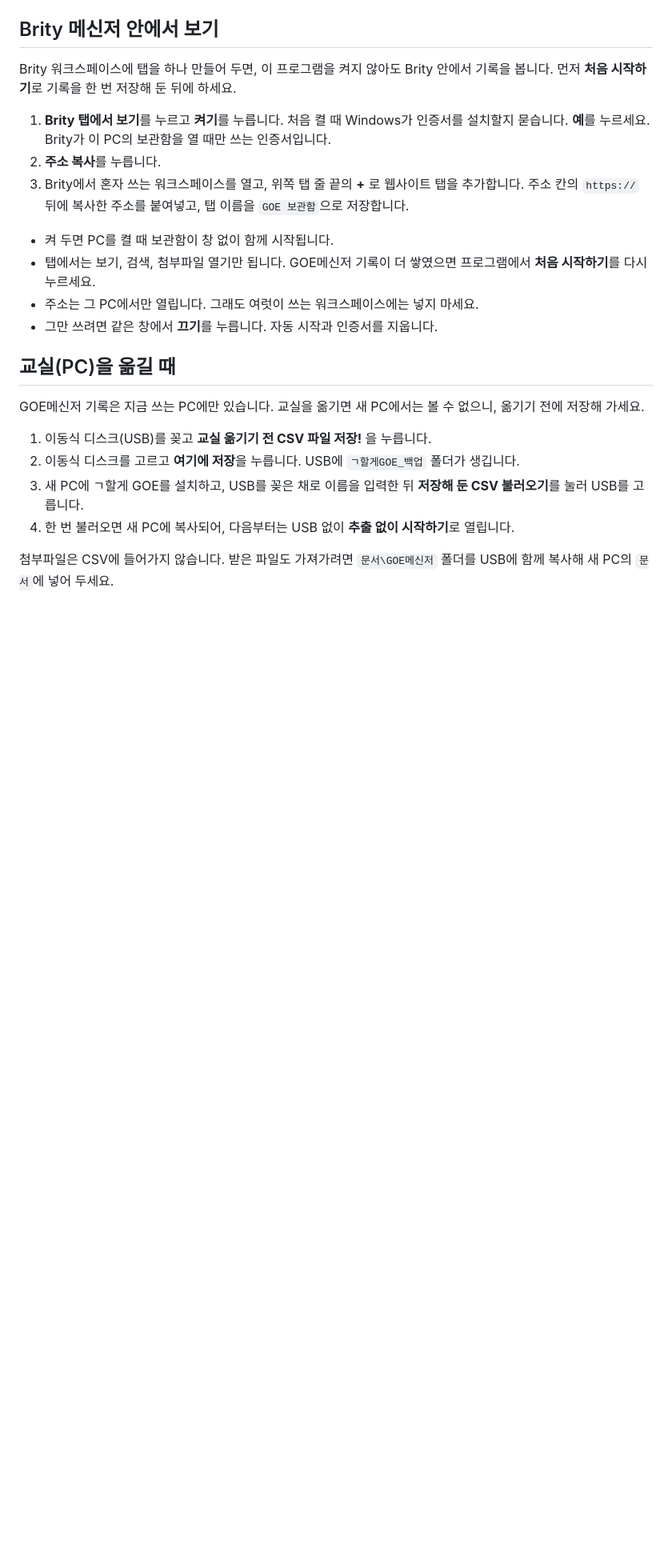
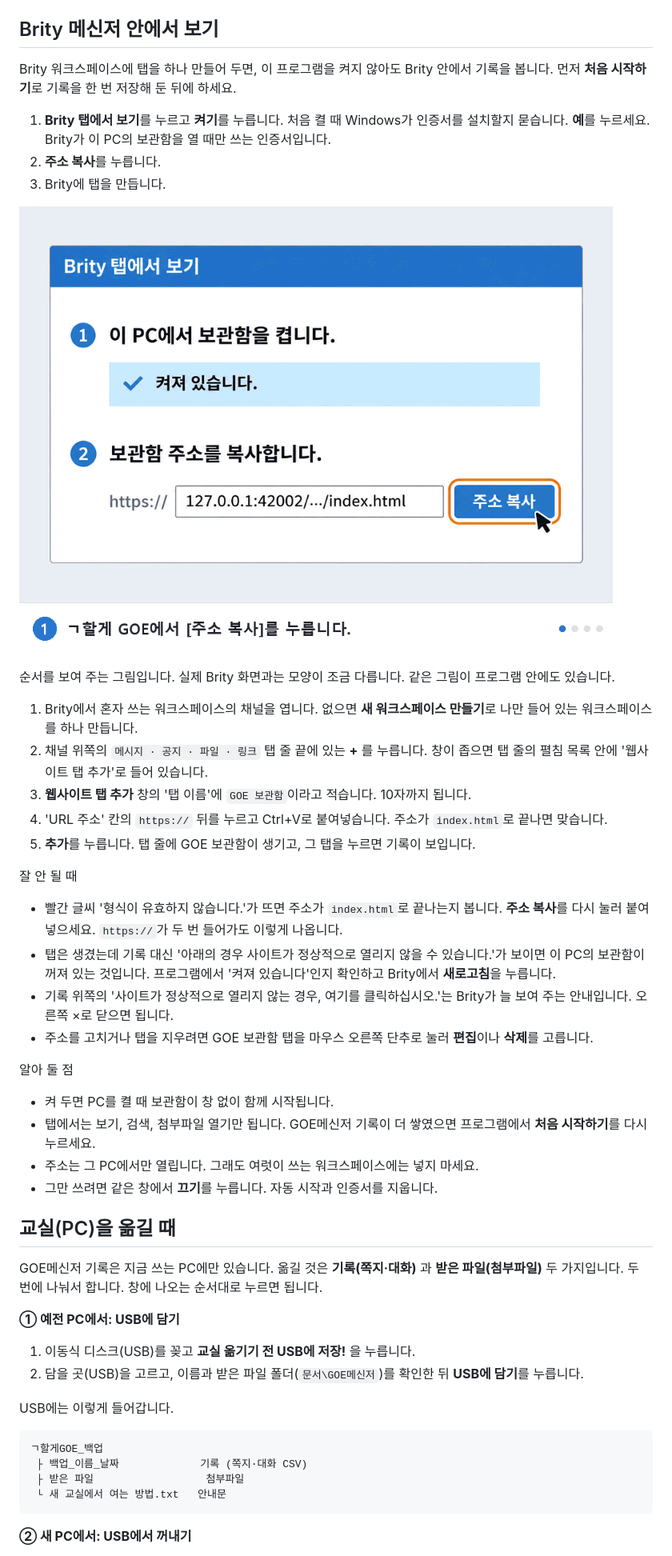
Before and after one commit to moonsugugu/goe-viewer-brity, a Markdown page: README.md, the part around one of its changes. Shown at 80% size. GitHub-like rendering; pictures changed too: brity-guide.gif (added); blank space fills up the shorter version.

Commit message:
ㄱ할게 GOE 1.4 — 받은 파일까지 옮기기, Brity 탭 순서 그림 (README·사용법)
Co-Authored-By: Claude Fable 5.2 <noreply@anthropic.com>

````diff
--- a/README.md
+++ b/README.md
@@ -48,8 +49,26 @@ Brity 워크스페이스에 탭을 하나 만들어 두면, 이 프로그램을
 1. **Brity 탭에서 보기**를 누르고 **켜기**를 누릅니다.
    처음 켤 때 Windows가 인증서를 설치할지 묻습니다. **예**를 누르세요. Brity가 이 PC의 보관함을 열 때만 쓰는 인증서입니다.
 2. **주소 복사**를 누릅니다.
-3. Brity에서 혼자 쓰는 워크스페이스를 열고, 위쪽 탭 줄 끝의 **+** 로 웹사이트 탭을 추가합니다.
-   주소 칸의 `https://` 뒤에 복사한 주소를 붙여넣고, 탭 이름을 `GOE 보관함`으로 저장합니다.
+3. Brity에 탭을 만듭니다.
+
+![주소 복사, Brity 탭 줄의 더하기 단추, 웹사이트 탭 추가 창, 만들어진 GOE 보관함 탭을 차례로 보여 주는 그림](brity-guide.gif)
+
+순서를 보여 주는 그림입니다. 실제 Brity 화면과는 모양이 조금 다릅니다. 같은 그림이 프로그램 안에도 있습니다.
+
+   1. Brity에서 혼자 쓰는 워크스페이스의 채널을 엽니다. 없으면 **새 워크스페이스 만들기**로 나만 들어 있는 워크스페이스를 하나 만듭니다.
+   2. 채널 위쪽의 `메시지 · 공지 · 파일 · 링크` 탭 줄 끝에 있는 **+** 를 누릅니다. 창이 좁으면 탭 줄의 펼침 목록 안에 '웹사이트 탭 추가'로 들어 있습니다.
+   3. **웹사이트 탭 추가** 창의 '탭 이름'에 `GOE 보관함`이라고 적습니다. 10자까지 됩니다.
+   4. 'URL 주소' 칸의 `https://` 뒤를 누르고 Ctrl+V로 붙여넣습니다. 주소가 `index.html`로 끝나면 맞습니다.
+   5. **추가**를 누릅니다. 탭 줄에 GOE 보관함이 생기고, 그 탭을 누르면 기록이 보입니다.
+
+잘 안 될 때
+
+- 빨간 글씨 '형식이 유효하지 않습니다.'가 뜨면 주소가 `index.html`로 끝나는지 봅니다. **주소 복사**를 다시 눌러 붙여넣으세요. `https://`가 두 번 들어가도 이렇게 나옵니다.
+- 탭은 생겼는데 기록 대신 '아래의 경우 사이트가 정상적으로 열리지 않을 수 있습니다.'가 보이면 이 PC의 보관함이 꺼져 있는 것입니다. 프로그램에서 '켜져 있습니다'인지 확인하고 Brity에서 **새로고침**을 누릅니다.
+- 기록 위쪽의 '사이트가 정상적으로 열리지 않는 경우, 여기를 클릭하십시오.'는 Brity가 늘 보여 주는 안내입니다. 오른쪽 ×로 닫으면 됩니다.
+- 주소를 고치거나 탭을 지우려면 GOE 보관함 탭을 마우스 오른쪽 단추로 눌러 **편집**이나 **삭제**를 고릅니다.
+
+알아 둘 점
 
 - 켜 두면 PC를 켤 때 보관함이 창 없이 함께 시작됩니다.
 - 탭에서는 보기, 검색, 첨부파일 열기만 됩니다. GOE메신저 기록이 더 쌓였으면 프로그램에서 **처음 시작하기**를 다시 누르세요.
@@ -58,11 +77,22 @@ Brity 워크스페이스에 탭을 하나 만들어 두면, 이 프로그램을
 
 ## 교실(PC)을 옮길 때
 
-GOE메신저 기록은 지금 쓰는 PC에만 있습니다. 교실을 옮기면 새 PC에서는 볼 수 없으니, 옮기기 전에 저장해 가세요.
+GOE메신저 기록은 지금 쓰는 PC에만 있습니다. 옮길 것은 **기록(쪽지·대화)** 과 **받은 파일(첨부파일)** 두 가지입니다.
+두 번에 나눠서 합니다. 창에 나오는 순서대로 누르면 됩니다.
 
-1. 이동식 디스크(USB)를 꽂고 **교실 옮기기 전 CSV 파일 저장!** 을 누릅니다.
-2. 이동식 디스크를 고르고 **여기에 저장**을 누릅니다. USB에 `ㄱ할게GOE_백업` 폴더가 생깁니다.
-3. 새 PC에 ㄱ할게 GOE를 설치하고, USB를 꽂은 채로 이름을 입력한 뒤 **저장해 둔 CSV 불러오기**를 눌러 USB를 고릅니다.
-4. 한 번 불러오면 새 PC에 복사되어, 다음부터는 USB 없이 **추출 없이 시작하기**로 열립니다.
+**① 예전 PC에서: USB에 담기**
 
-첨부파일은 CSV에 들어가지 않습니다. 받은 파일도 가져가려면 `문서\GOE메신저` 폴더를 USB에 함께 복사해 새 PC의 `문서`에 넣어 두세요.
+1. 이동식 디스크(USB)를 꽂고 **교실 옮기기 전 USB에 저장!** 을 누릅니다.
+2. 담을 곳(USB)을 고르고, 이름과 받은 파일 폴더(`문서\GOE메신저`)를 확인한 뒤 **USB에 담기**를 누릅니다.
+
+USB에는 이렇게 들어갑니다.
+
+```
+ㄱ할게GOE_백업
+ ├ 백업_이름_날짜             기록 (쪽지·대화 CSV)
+ ├ 받은 파일                  첨부파일
+ └ 새 교실에서 여는 방법.txt   안내문
+```
+
+**② 새 PC에서: USB에서 꺼내기**
+
````
Also changed, not shown: other parts of README.md (+11 -1 lines), 1 other file.
